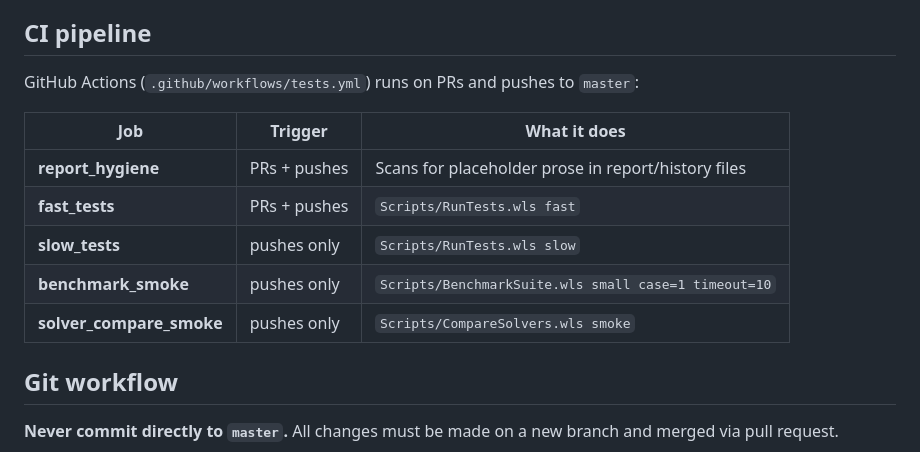
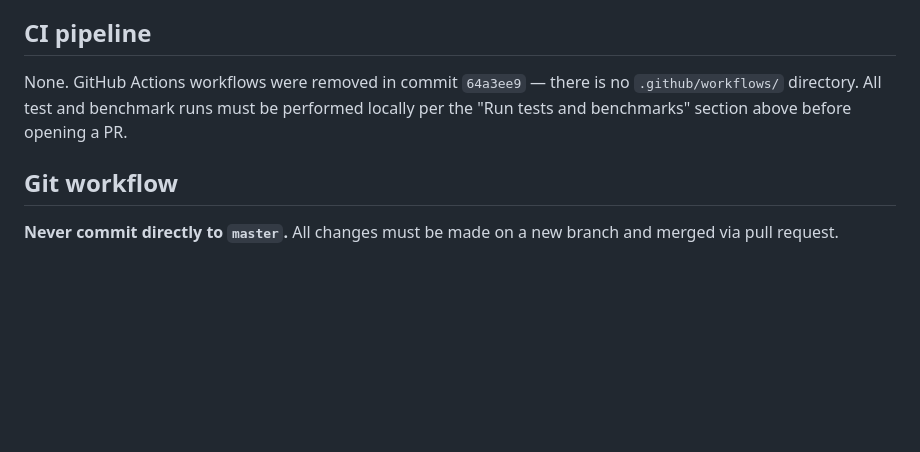
Before and after one commit to ricardodelimaribeiro/MFGraphs, a Markdown page: CLAUDE.md, the part around the change. Drawn GitHub-style; blank space fills up the shorter version.

Commit message:
docs: correct CI pipeline section in CLAUDE.md
The CI pipeline table described GitHub Actions jobs that no longer
exist — workflows were removed in 64a3ee9. Replace the table with a
note pointing to local test/benchmark runs.

Co-Authored-By: Claude Opus 4.6 <noreply@anthropic.com>

```diff
--- a/CLAUDE.md
+++ b/CLAUDE.md
@@ -526,15 +526,7 @@ Failure to clear the cache can cause stale memoized results to leak into unrelat
 
 ## CI pipeline
 
-GitHub Actions (`.github/workflows/tests.yml`) runs on PRs and pushes to `master`:
-
-| Job | Trigger | What it does |
-|-----|---------|-------------|
-| **report_hygiene** | PRs + pushes | Scans for placeholder prose in report/history files |
-| **fast_tests** | PRs + pushes | `Scripts/RunTests.wls fast` |
-| **slow_tests** | pushes only | `Scripts/RunTests.wls slow` |
-| **benchmark_smoke** | pushes only | `Scripts/BenchmarkSuite.wls small case=1 timeout=10` |
-| **solver_compare_smoke** | pushes only | `Scripts/CompareSolvers.wls smoke` |
+None. GitHub Actions workflows were removed in commit `64a3ee9` — there is no `.github/workflows/` directory. All test and benchmark runs must be performed locally per the "Run tests and benchmarks" section above before opening a PR.
 
 ## Git workflow
 
```
